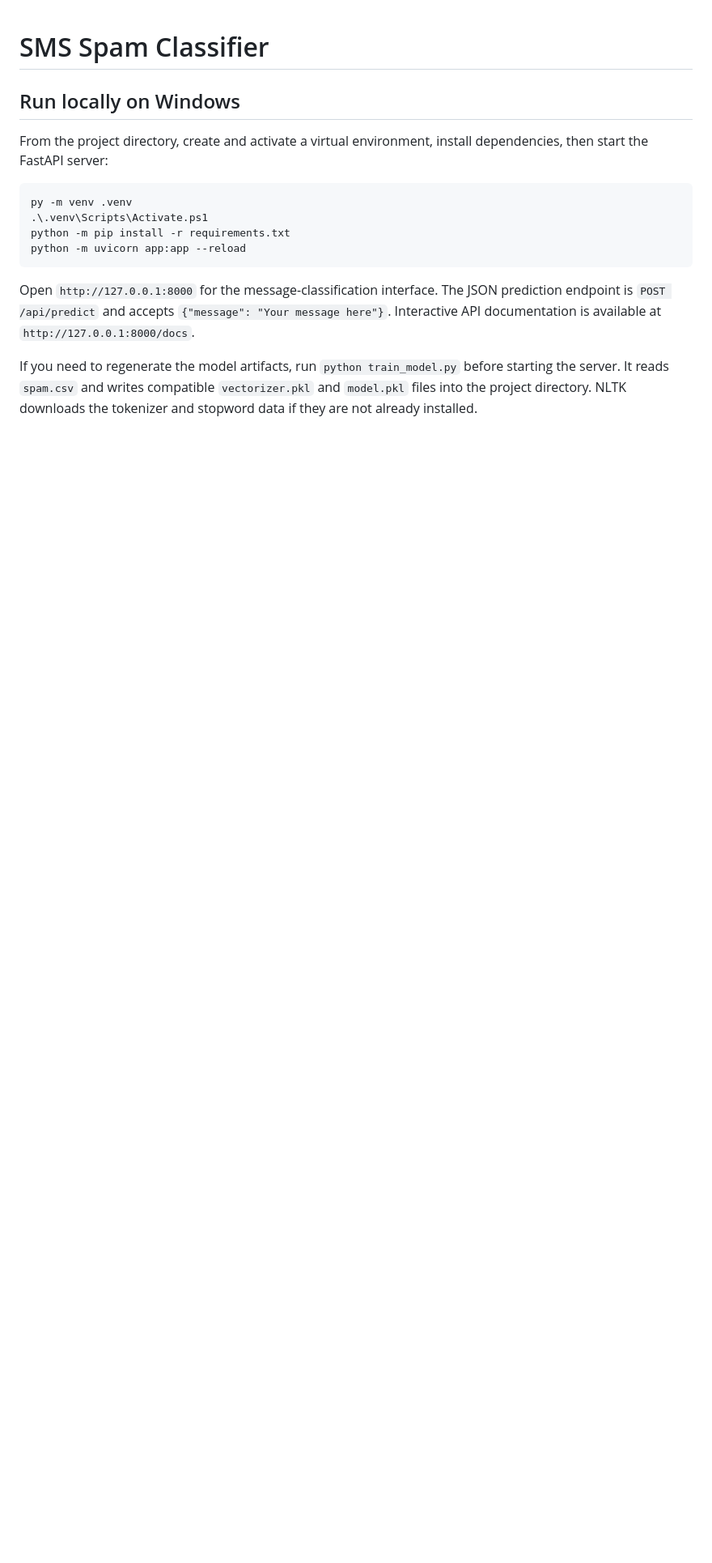
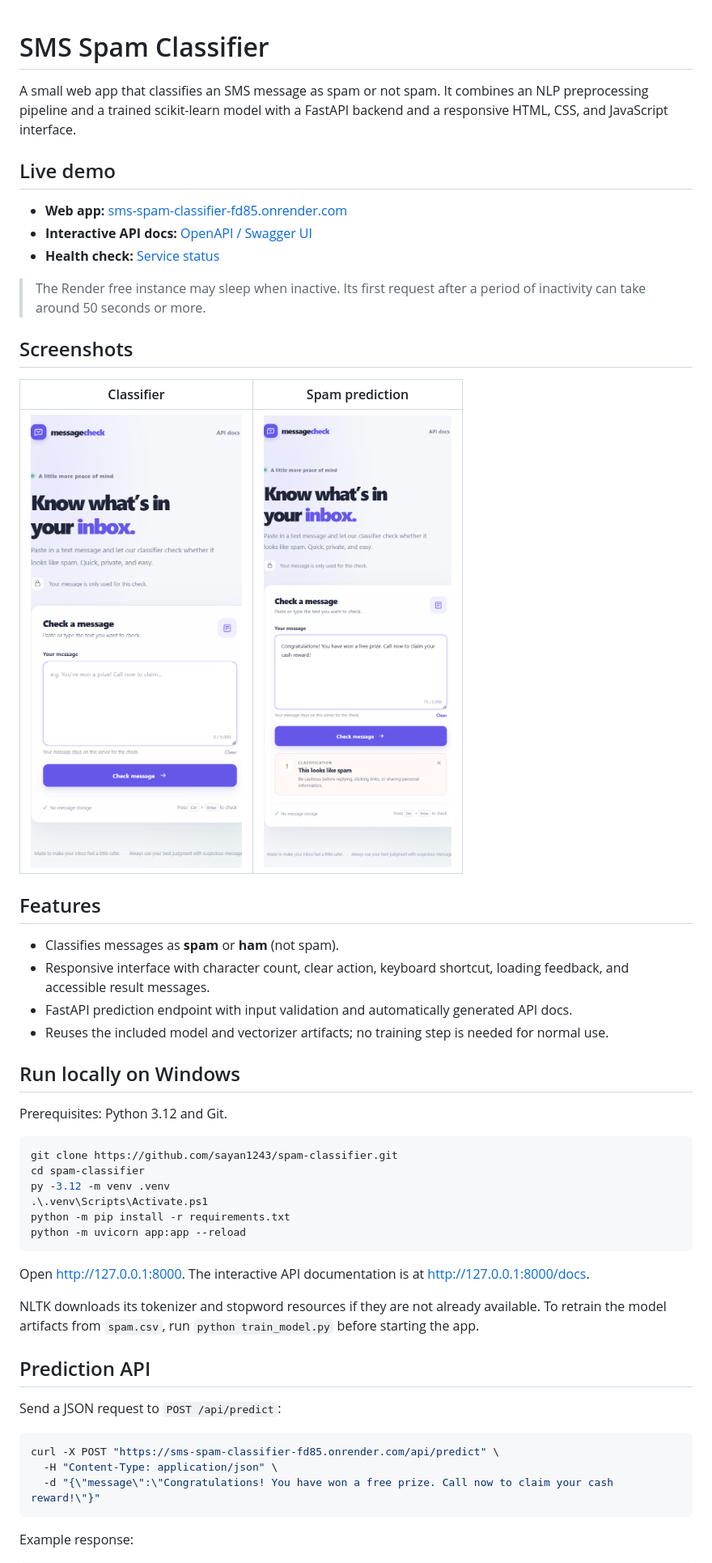
Before and after one commit to sayan1243/spam-classifier, a Markdown page: README.md, the part around one of its changes. Shown at 81% size. Rendered like a GitHub page; pictures changed too: screenshots/classifier.png (added), screenshots/spam-result.png (added); blank space fills up the shorter version.

Commit message:
Document live SMS spam classifier demo
Co-authored-by: Copilot <223556219+Copilot@users.noreply.github.com>

````diff
--- a/README.md
+++ b/README.md
@@ -1,16 +1,54 @@
 # SMS Spam Classifier
+
+A small web app that classifies an SMS message as spam or not spam. It combines an NLP preprocessing pipeline and a trained scikit-learn model with a FastAPI backend and a responsive HTML, CSS, and JavaScript interface.
+
+## Live demo
+
+- **Web app:** [sms-spam-classifier-fd85.onrender.com](https://sms-spam-classifier-fd85.onrender.com/)
+- **Interactive API docs:** [OpenAPI / Swagger UI](https://sms-spam-classifier-fd85.onrender.com/docs)
+- **Health check:** [Service status](https://sms-spam-classifier-fd85.onrender.com/health)
+
+> The Render free instance may sleep when inactive. Its first request after a period of inactivity can take around 50 seconds or more.
+
+## Screenshots
+
+| Classifier | Spam prediction |
+| --- | --- |
+| ![SMS spam classifier interface](screenshots/classifier.png) | ![Example spam prediction result](screenshots/spam-result.png) |
+
+## Features
+
+- Classifies messages as **spam** or **ham** (not spam).
+- Responsive interface with character count, clear action, keyboard shortcut, loading feedback, and accessible result messages.
+- FastAPI prediction endpoint with input validation and automatically generated API docs.
+- Reuses the included model and vectorizer artifacts; no training step is needed for normal use.
 
 ## Run locally on Windows
 
-From the project directory, create and activate a virtual environment, install dependencies, then start the FastAPI server:
+Prerequisites: Python 3.12 and Git.
 
 ```powershell
-py -m venv .venv
+git clone https://github.com/sayan1243/spam-classifier.git
+cd spam-classifier
+py -3.12 -m venv .venv
 .\.venv\Scripts\Activate.ps1
 python -m pip install -r requirements.txt
 python -m uvicorn app:app --reload
 ```
 
-Open `http://127.0.0.1:8000` for the message-classification interface. The JSON prediction endpoint is `POST /api/predict` and accepts `{"message": "Your message here"}`. Interactive API documentation is available at `http://127.0.0.1:8000/docs`.
+Open [http://127.0.0.1:8000](http://127.0.0.1:8000). The interactive API documentation is at [http://127.0.0.1:8000/docs](http://127.0.0.1:8000/docs).
 
-If you need to regenerate the model artifacts, run `python train_model.py` before starting the server. It reads `spam.csv` and writes compatible `vectorizer.pkl` and `model.pkl` files into the project directory. NLTK downloads the tokenizer and stopword data if they are not already installed.
+NLTK downloads its tokenizer and stopword resources if they are not already available. To retrain the model artifacts from `spam.csv`, run `python train_model.py` before starting the app.
+
+## Prediction API
+
+Send a JSON request to `POST /api/predict`:
+
+```bash
+curl -X POST "https://sms-spam-classifier-fd85.onrender.com/api/predict" \
+  -H "Content-Type: application/json" \
+  -d "{\"message\":\"Congratulations! You have won a free prize. Call now to claim your cash reward!\"}"
+```
+
+Example response:
+
````
Also changed, not shown: other parts of README.md (+13 -3 lines).
